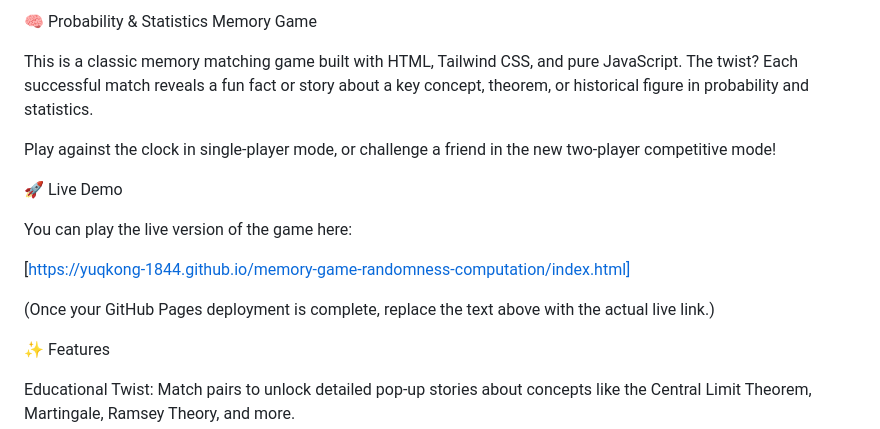
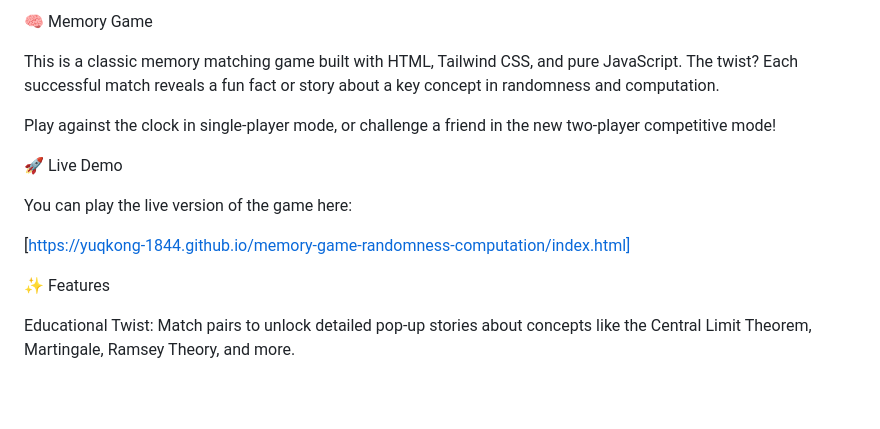
Before and after one commit to yuqkong-1844/memory-game-randomness-computation, a Markdown page: README.md, the part around the change. GitHub-like rendering; blank space fills up the shorter version.

```diff
--- a/README.md
+++ b/README.md
@@ -1,6 +1,6 @@
-🧠 Probability & Statistics Memory Game
+🧠 Memory Game
 
-This is a classic memory matching game built with HTML, Tailwind CSS, and pure JavaScript. The twist? Each successful match reveals a fun fact or story about a key concept, theorem, or historical figure in probability and statistics.
+This is a classic memory matching game built with HTML, Tailwind CSS, and pure JavaScript. The twist? Each successful match reveals a fun fact or story about a key concept in randomness and computation.
 
 Play against the clock in single-player mode, or challenge a friend in the new two-player competitive mode!
 
@@ -9,8 +9,6 @@ Play against the clock in single-player mode, or challenge a friend in the new t
 You can play the live version of the game here:
 
 [https://yuqkong-1844.github.io/memory-game-randomness-computation/index.html]
-
-(Once your GitHub Pages deployment is complete, replace the text above with the actual live link.)
 
 ✨ Features
 
```
